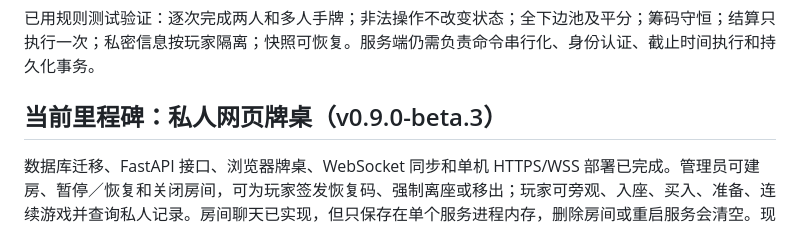
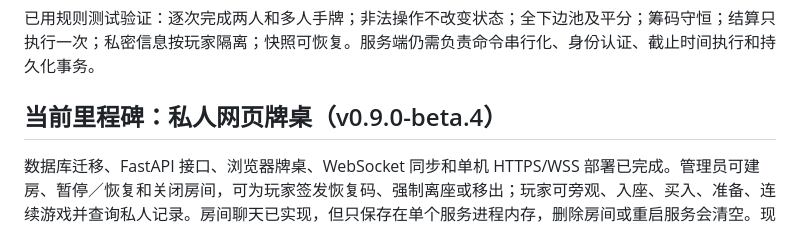
Before and after one commit to 1148802323/Texas_Holdem, a Markdown page: docs/development-plan.md, the part around the change. GitHub-like rendering.

Commit message:
校准 v0.9.0-beta.4 项目版本标注

```diff
--- a/docs/development-plan.md
+++ b/docs/development-plan.md
@@ -13,7 +13,7 @@
 
 已用规则测试验证：逐次完成两人和多人手牌；非法操作不改变状态；全下边池及平分；筹码守恒；结算只执行一次；私密信息按玩家隔离；快照可恢复。服务端仍需负责命令串行化、身份认证、截止时间执行和持久化事务。
 
-## 当前里程碑：私人网页牌桌（v0.9.0-beta.3）
+## 当前里程碑：私人网页牌桌（v0.9.0-beta.4）
 
 数据库迁移、FastAPI 接口、浏览器牌桌、WebSocket 同步和单机 HTTPS/WSS 部署已完成。管理员可建房、暂停／恢复和关闭房间，可为玩家签发恢复码、强制离座或移出；玩家可旁观、入座、买入、准备、连续游戏并查询私人记录。房间聊天已实现，但只保存在单个服务进程内存，删除房间或重启服务会清空。现有服务器需要使用单个 Uvicorn worker。玩法与边界见 [网页牌桌说明](web.md)，运维和备份见 [部署指南](deployment.md)。
 
```
Also changed, not shown: README.md (+1 -1 lines).
